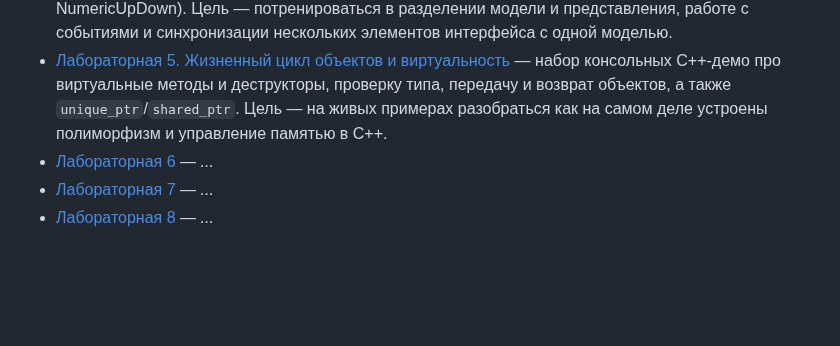
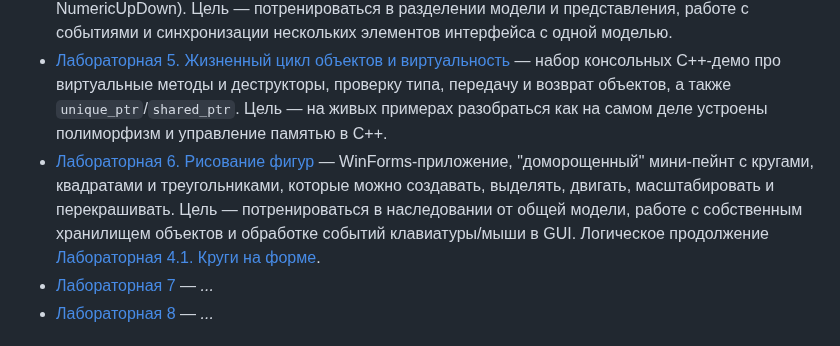
Before and after one commit to DoggerHou/University_portfolio, a Markdown page: OOP/README.md, the part around the change. Drawn GitHub-style; blank space fills up the shorter version.

Commit message:
Update lab6 description in README.md

```diff
--- a/OOP/README.md
+++ b/OOP/README.md
@@ -10,7 +10,7 @@
 - [Лабораторная 4.1. Круги на форме](./lab4/README.md) — WinForms-приложение с классом `CCircle` и собственным хранилищем кругов, где по клику мыши создаются и выделяются объекты, а по `Delete` удаляются выбранные. Цель — связать GUI с самодельным контейнером и объектами, которые сами решают, как рисоваться и реагировать на попадание мыши.
 - [Лабораторная 4.2. MVC](./lab4_mvc/README.md) —  WinForms-приложение с MVC моделью, которая хранит три связных значения и следит за инвариантом, и формой с тремя способами ввода (TextBox, TrackBar, NumericUpDown). Цель — потренироваться в разделении модели и представления, работе с событиями и синхронизации нескольких элементов интерфейса с одной моделью.
 - [Лабораторная 5. Жизненный цикл объектов и виртуальность](./lab5/README.md) — набор консольных C++-демо про виртуальные методы и деструкторы, проверку типа, передачу и возврат объектов, а также `unique_ptr`/`shared_ptr`. Цель — на живых примерах разобраться как на самом деле устроены полиморфизм и управление памятью в C++.
-- [Лабораторная 6](./lab6/README.md) — *...*
+- [Лабораторная 6. Рисование фигур](./lab6/README.md) — WinForms-приложение, "доморощенный" мини-пейнт с кругами, квадратами и треугольниками, которые можно создавать, выделять, двигать, масштабировать и перекрашивать. Цель — потренироваться в наследовании от общей модели, работе с собственным хранилищем объектов и обработке событий клавиатуры/мыши в GUI. Логическое продолжение [Лабораторная 4.1. Круги на форме](./lab4/README.md).
 - [Лабораторная 7](./lab7/README.md) — *...*
 - [Лабораторная 8](./lab8/README.md) — *...*
 
```
